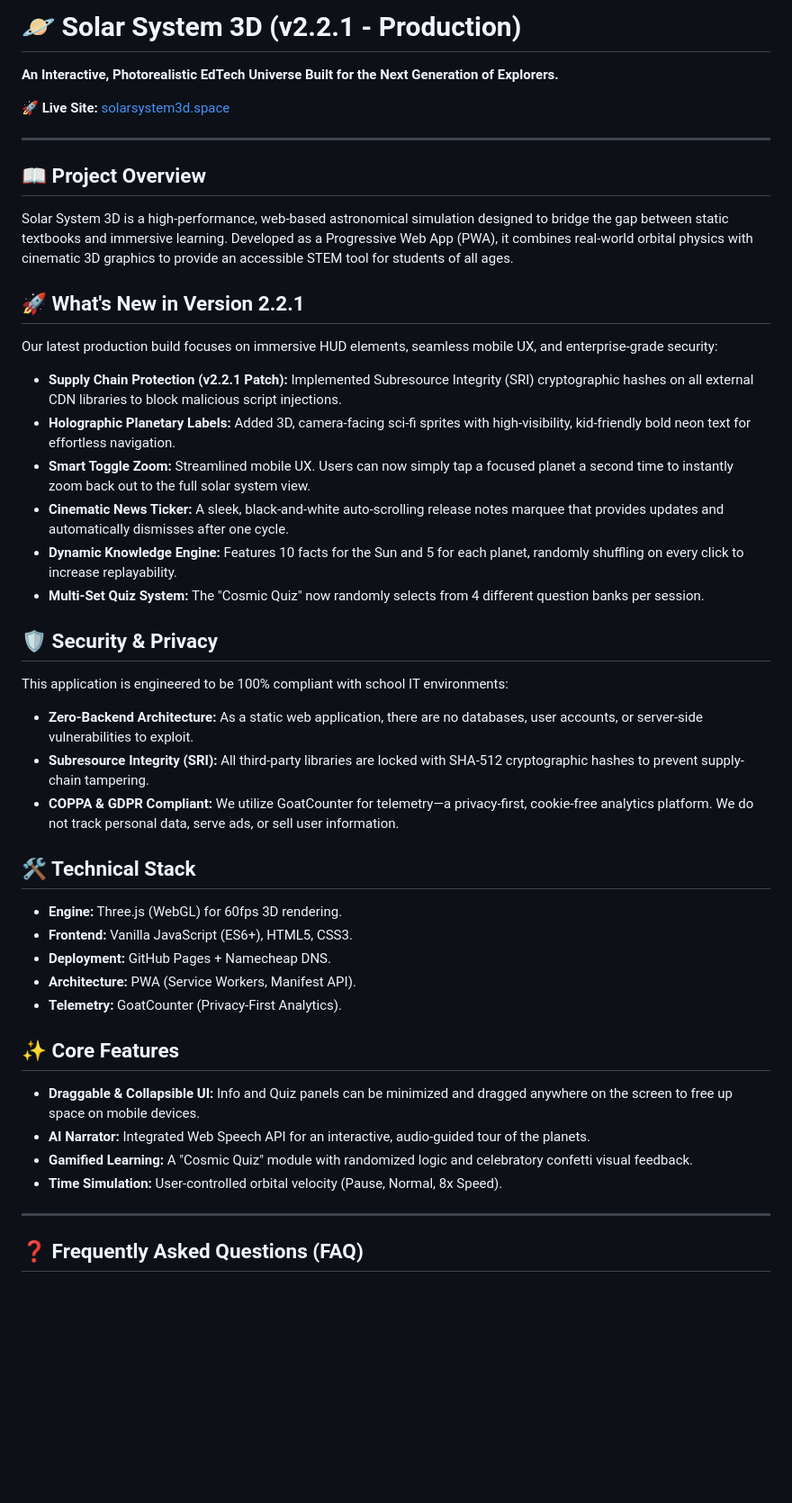
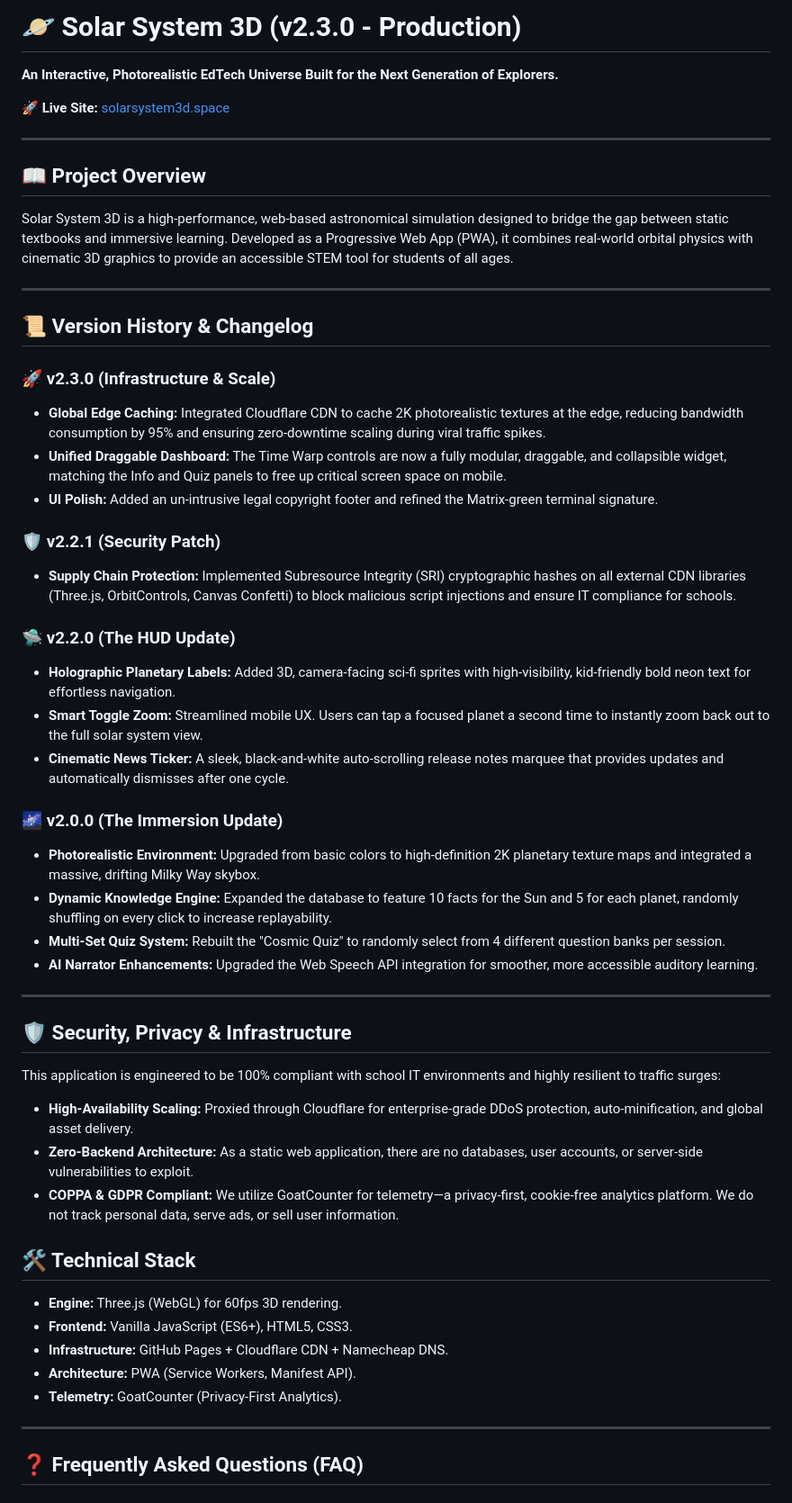
Before and after one commit to dinzimelle/solar-system, a Markdown page: README.md, the part around one of its changes. Shown at 90% size. Drawn GitHub-style; blank space fills up the shorter version.

```diff
--- a/README.md
+++ b/README.md
@@ -1,4 +1,4 @@
-# 🪐 Solar System 3D (v2.2.1 - Production)
+# 🪐 Solar System 3D (v2.3.0 - Production)
 **An Interactive, Photorealistic EdTech Universe Built for the Next Generation of Explorers.**
 
 🚀 **Live Site:** [solarsystem3d.space](https://solarsystem3d.space)
@@ -8,33 +8,43 @@
 ## 📖 Project Overview
 Solar System 3D is a high-performance, web-based astronomical simulation designed to bridge the gap between static textbooks and immersive learning. Developed as a Progressive Web App (PWA), it combines real-world orbital physics with cinematic 3D graphics to provide an accessible STEM tool for students of all ages.
 
-## 🚀 What's New in Version 2.2.1
-Our latest production build focuses on immersive HUD elements, seamless mobile UX, and enterprise-grade security:
-* **Supply Chain Protection (v2.2.1 Patch):** Implemented Subresource Integrity (SRI) cryptographic hashes on all external CDN libraries to block malicious script injections.
+---
+
+## 📜 Version History & Changelog
+
+### 🚀 v2.3.0 (Infrastructure & Scale)
+* **Global Edge Caching:** Integrated Cloudflare CDN to cache 2K photorealistic textures at the edge, reducing bandwidth consumption by 95% and ensuring zero-downtime scaling during viral traffic spikes.
+* **Unified Draggable Dashboard:** The Time Warp controls are now a fully modular, draggable, and collapsible widget, matching the Info and Quiz panels to free up critical screen space on mobile.
+* **UI Polish:** Added an un-intrusive legal copyright footer and refined the Matrix-green terminal signature.
+
+### 🛡️ v2.2.1 (Security Patch)
+* **Supply Chain Protection:** Implemented Subresource Integrity (SRI) cryptographic hashes on all external CDN libraries (Three.js, OrbitControls, Canvas Confetti) to block malicious script injections and ensure IT compliance for schools.
+
+### 🛸 v2.2.0 (The HUD Update)
 * **Holographic Planetary Labels:** Added 3D, camera-facing sci-fi sprites with high-visibility, kid-friendly bold neon text for effortless navigation.
-* **Smart Toggle Zoom:** Streamlined mobile UX. Users can now simply tap a focused planet a second time to instantly zoom back out to the full solar system view.
+* **Smart Toggle Zoom:** Streamlined mobile UX. Users can tap a focused planet a second time to instantly zoom back out to the full solar system view.
 * **Cinematic News Ticker:** A sleek, black-and-white auto-scrolling release notes marquee that provides updates and automatically dismisses after one cycle.
-* **Dynamic Knowledge Engine:** Features 10 facts for the Sun and 5 for each planet, randomly shuffling on every click to increase replayability.
-* **Multi-Set Quiz System:** The "Cosmic Quiz" now randomly selects from 4 different question banks per session.
 
-## 🛡️ Security & Privacy
-This application is engineered to be 100% compliant with school IT environments:
+### 🌌 v2.0.0 (The Immersion Update)
+* **Photorealistic Environment:** Upgraded from basic colors to high-definition 2K planetary texture maps and integrated a massive, drifting Milky Way skybox.
+* **Dynamic Knowledge Engine:** Expanded the database to feature 10 facts for the Sun and 5 for each planet, randomly shuffling on every click to increase replayability.
+* **Multi-Set Quiz System:** Rebuilt the "Cosmic Quiz" to randomly select from 4 different question banks per session.
+* **AI Narrator Enhancements:** Upgraded the Web Speech API integration for smoother, more accessible auditory learning.
+
+---
+
+## 🛡️ Security, Privacy & Infrastructure
+This application is engineered to be 100% compliant with school IT environments and highly resilient to traffic surges:
+* **High-Availability Scaling:** Proxied through Cloudflare for enterprise-grade DDoS protection, auto-minification, and global asset delivery.
 * **Zero-Backend Architecture:** As a static web application, there are no databases, user accounts, or server-side vulnerabilities to exploit.
-* **Subresource Integrity (SRI):** All third-party libraries are locked with SHA-512 cryptographic hashes to prevent supply-chain tampering.
 * **COPPA & GDPR Compliant:** We utilize GoatCounter for telemetry—a privacy-first, cookie-free analytics platform. We do not track personal data, serve ads, or sell user information.
 
 ## 🛠️ Technical Stack
 * **Engine:** Three.js (WebGL) for 60fps 3D rendering.
 * **Frontend:** Vanilla JavaScript (ES6+), HTML5, CSS3.
-* **Deployment:** GitHub Pages + Namecheap DNS.
+* **Infrastructure:** GitHub Pages + Cloudflare CDN + Namecheap DNS.
 * **Architecture:** PWA (Service Workers, Manifest API).
 * **Telemetry:** GoatCounter (Privacy-First Analytics).
-
-## ✨ Core Features
-* **Draggable & Collapsible UI:** Info and Quiz panels can be minimized and dragged anywhere on the screen to free up space on mobile devices.
-* **AI Narrator:** Integrated Web Speech API for an interactive, audio-guided tour of the planets.
-* **Gamified Learning:** A "Cosmic Quiz" module with randomized logic and celebratory confetti visual feedback.
-* **Time Simulation:** User-controlled orbital velocity (Pause, Normal, 8x Speed).
 
 ---
 
```
Also changed, not shown: other parts of README.md (+2 -4 lines).
